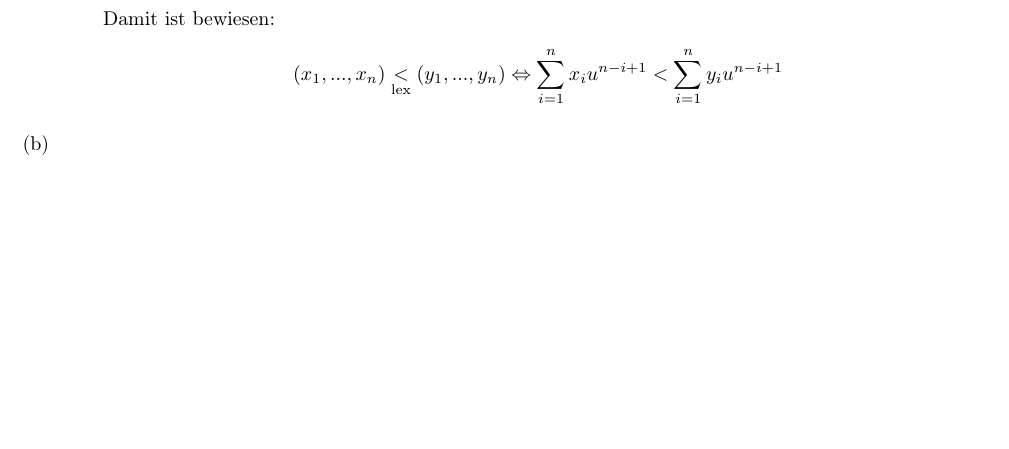
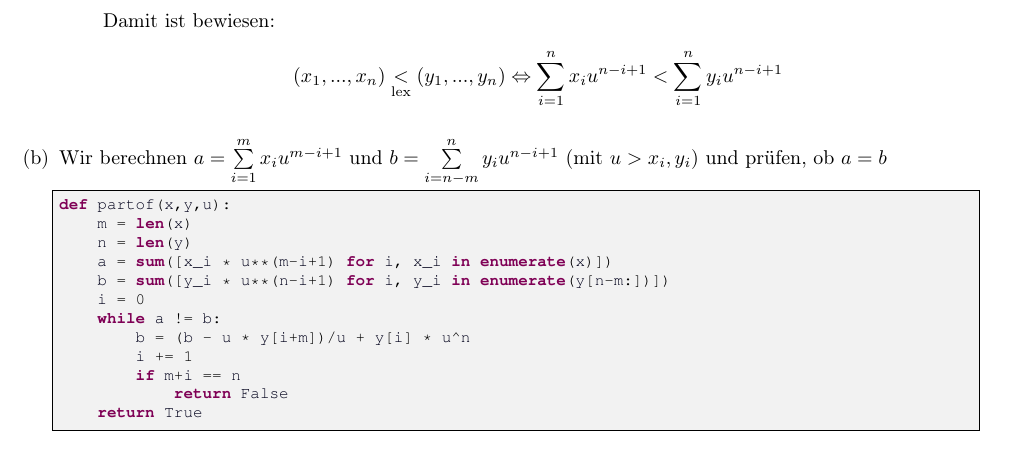
Before and after one commit to miri64/Uni-WS1112, a LaTeX document (HA/u02/u02_gruppe_m&r.tex): part of page 3 of 3, cut so that both start at the same text, the shorter picture padded with empty space. Compiled offline with LaTeX, dvips and Ghostscript.

Commit message:
[HA]: M&R Übung 2 Aufgabe 3b: Versuch einer Lösung

```diff
--- a/HA/u02/u02_gruppe_m&r.tex
+++ b/HA/u02/u02_gruppe_m&r.tex
@@ -42,7 +42,7 @@
 	breaklines=true,
 	numbers=left,
 	emphstyle=\textit,
-	language=Java,
+	language=Python,
 	keywordstyle=\color{purple}\textbf,
 	identifierstyle=\color{identifier},
 	stringstyle=\color{string},
@@ -178,6 +178,21 @@ Da $\alpha > 0$ sein soll, können wir alle güligen $\alpha$ wählen $\Rightarr
                 \[(x_1, ..., x_n) \lex{<} (y_1, ..., y_n)
                         \Leftrightarrow \sum\limits_{i=1}^{n} x_{i}u^{n-i+1} < \sum\limits_{i=1}^{n} y_{i}u^{n-i+1} \]
         \end{enumerate}
-\item
+\item   Wir berechnen $a = \sum\limits_{i=1}^{m} x_{i}u^{m-i+1}$ und $b = \sum\limits_{i=n-m}^{n} y_{i}u^{n-i+1}$ (mit $u > x_i, y_i$) und prüfen,
+        ob $a = b$
+        \begin{lstlisting}[numbers=none]
+def partof(x,y,u):
+    m = len(x)
+    n = len(y)
+    a = sum([x_i * u**(m-i+1) for i, x_i in enumerate(x)])
+    b = sum([y_i * u**(n-i+1) for i, y_i in enumerate(y[n-m:])])
+    i = 0
+    while a != b:
+        b = (b - u * y[i+m])/u + y[i] * u^n
+        i += 1
+        if m+i == n
+            return False
+    return True
+        \end{lstlisting}
 \end{enumerate}
 \end{document}
```
